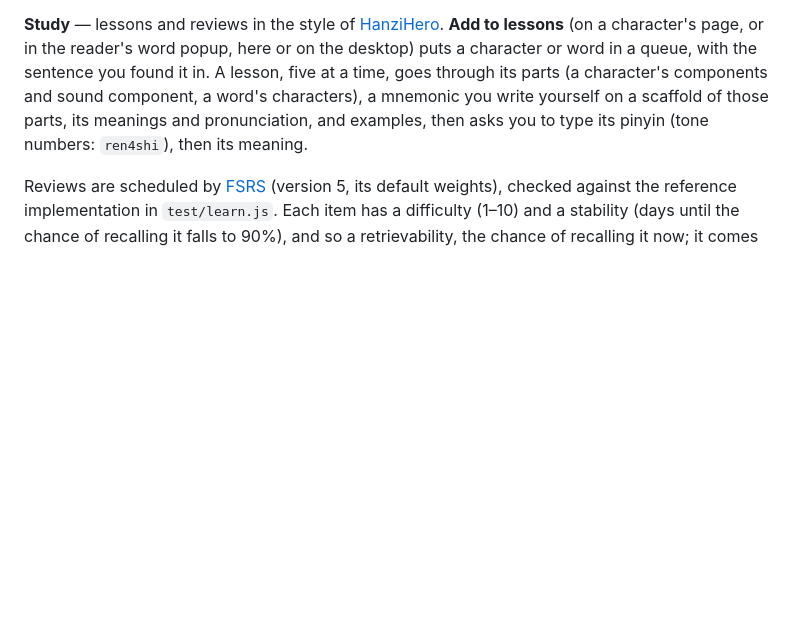
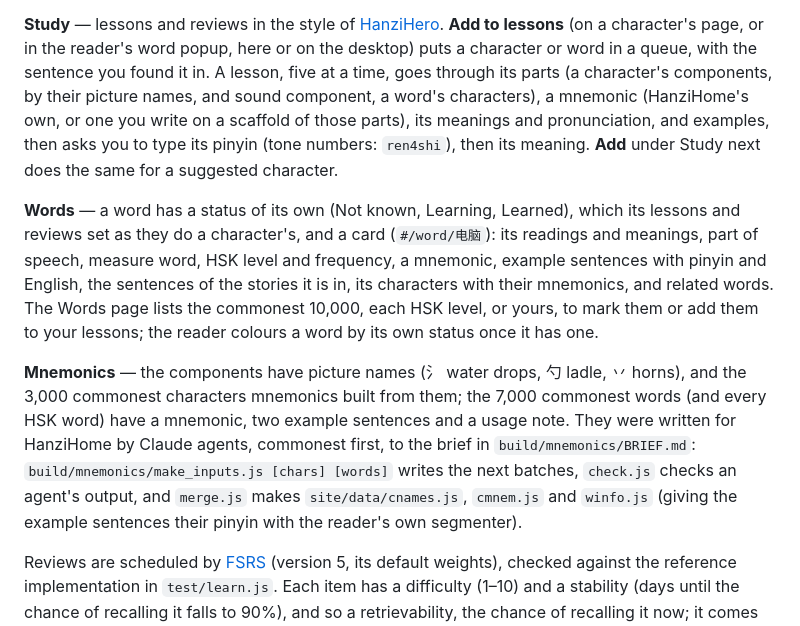
Before and after one commit to EidurEwan/hanzihome, a Markdown page: README.md, the part around the change. Rendered like a GitHub page; blank space fills up the shorter version.

Commit message:
README: words, their cards, and the mnemonics
Co-Authored-By: Claude Opus 5.5 <noreply@anthropic.com>
Claude-Session: https://claude.ai/code/session_01NGigKJJGbUUAE3hzZyDcCx

```diff
--- a/README.md
+++ b/README.md
@@ -105,9 +105,25 @@ Components are clickable: mark one as known and it lights up green everywhere it
 **Study** — lessons and reviews in the style of [HanziHero](https://hanzihero.com). **Add to
 lessons** (on a character's page, or in the reader's word popup, here or on the desktop) puts a
 character or word in a queue, with the sentence you found it in. A lesson, five at a time, goes
-through its parts (a character's components and sound component, a word's characters), a
-mnemonic you write yourself on a scaffold of those parts, its meanings and pronunciation, and
-examples, then asks you to type its pinyin (tone numbers: `ren4shi`), then its meaning.
+through its parts (a character's components, by their picture names, and sound component, a
+word's characters), a mnemonic (HanziHome's own, or one you write on a scaffold of those parts),
+its meanings and pronunciation, and examples, then asks you to type its pinyin (tone numbers:
+`ren4shi`), then its meaning. **Add** under Study next does the same for a suggested character.
+
+**Words** — a word has a status of its own (Not known, Learning, Learned), which its lessons and
+reviews set as they do a character's, and a card (`#/word/电脑`): its readings and meanings, part
+of speech, measure word, HSK level and frequency, a mnemonic, example sentences with pinyin and
+English, the sentences of the stories it is in, its characters with their mnemonics, and related
+words. The Words page lists the commonest 10,000, each HSK level, or yours, to mark them or add
+them to your lessons; the reader colours a word by its own status once it has one.
+
+**Mnemonics** — the components have picture names (氵 water drops, 勺 ladle, 丷 horns), and the
+3,000 commonest characters mnemonics built from them; the 7,000 commonest words (and every HSK
+word) have a mnemonic, two example sentences and a usage note. They were written for HanziHome
+by Claude agents, commonest first, to the brief in `build/mnemonics/BRIEF.md`:
+`build/mnemonics/make_inputs.js [chars] [words]` writes the next batches, `check.js` checks an
+agent's output, and `merge.js` makes `site/data/cnames.js`, `cmnem.js` and `winfo.js` (giving the
+example sentences their pinyin with the reader's own segmenter).
 
 Reviews are scheduled by [FSRS](https://github.com/open-spaced-repetition) (version 5, its
 default weights), checked against the reference implementation in `test/learn.js`. Each item
```
